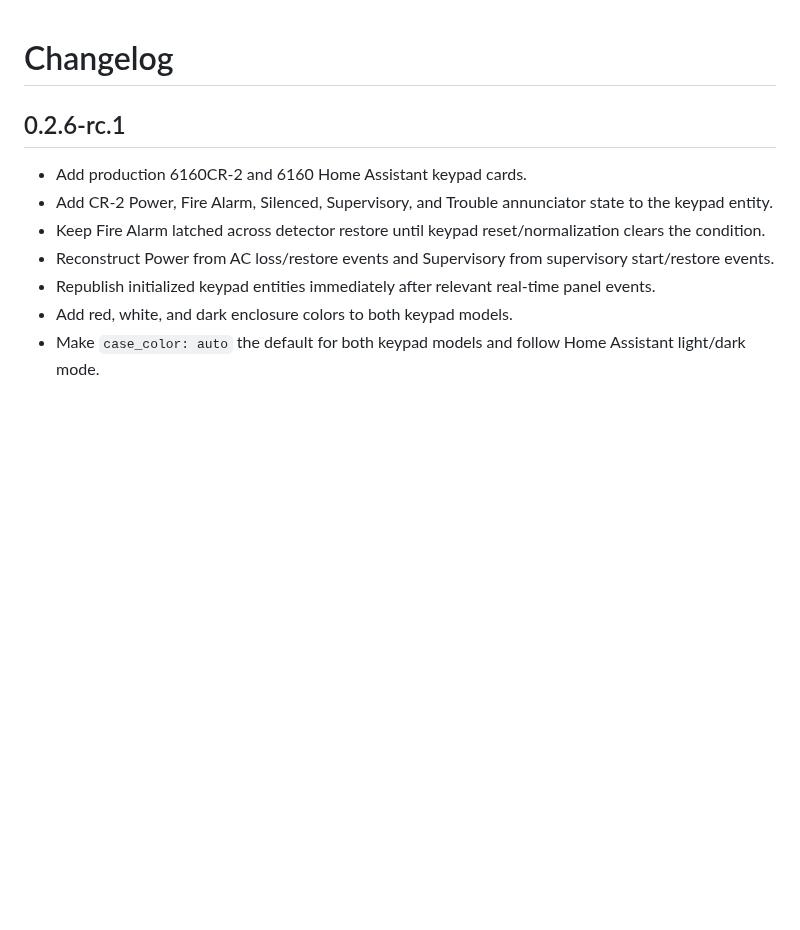
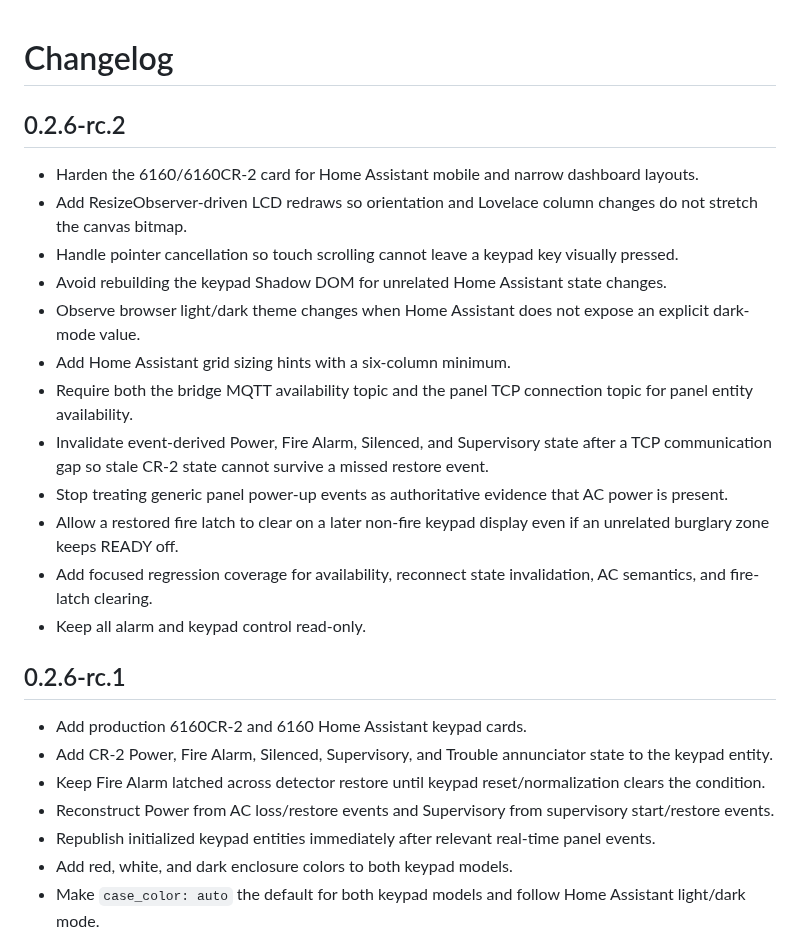
Before and after one commit to wtc-brycel/vistaturbo-hass, a Markdown page: vista128_bridge/CHANGELOG.md, the part around the change. Drawn GitHub-style; blank space fills up the shorter version.

Commit message:
Add 0.2.6 RC2 changelog

```diff
--- a/vista128_bridge/CHANGELOG.md
+++ b/vista128_bridge/CHANGELOG.md
@@ -1,4 +1,19 @@
 # Changelog
+
+## 0.2.6-rc.2
+
+- Harden the 6160/6160CR-2 card for Home Assistant mobile and narrow dashboard layouts.
+- Add ResizeObserver-driven LCD redraws so orientation and Lovelace column changes do not stretch the canvas bitmap.
+- Handle pointer cancellation so touch scrolling cannot leave a keypad key visually pressed.
+- Avoid rebuilding the keypad Shadow DOM for unrelated Home Assistant state changes.
+- Observe browser light/dark theme changes when Home Assistant does not expose an explicit dark-mode value.
+- Add Home Assistant grid sizing hints with a six-column minimum.
+- Require both the bridge MQTT availability topic and the panel TCP connection topic for panel entity availability.
+- Invalidate event-derived Power, Fire Alarm, Silenced, and Supervisory state after a TCP communication gap so stale CR-2 state cannot survive a missed restore event.
+- Stop treating generic panel power-up events as authoritative evidence that AC power is present.
+- Allow a restored fire latch to clear on a later non-fire keypad display even if an unrelated burglary zone keeps READY off.
+- Add focused regression coverage for availability, reconnect state invalidation, AC semantics, and fire-latch clearing.
+- Keep all alarm and keypad control read-only.
 
 ## 0.2.6-rc.1
 
```
